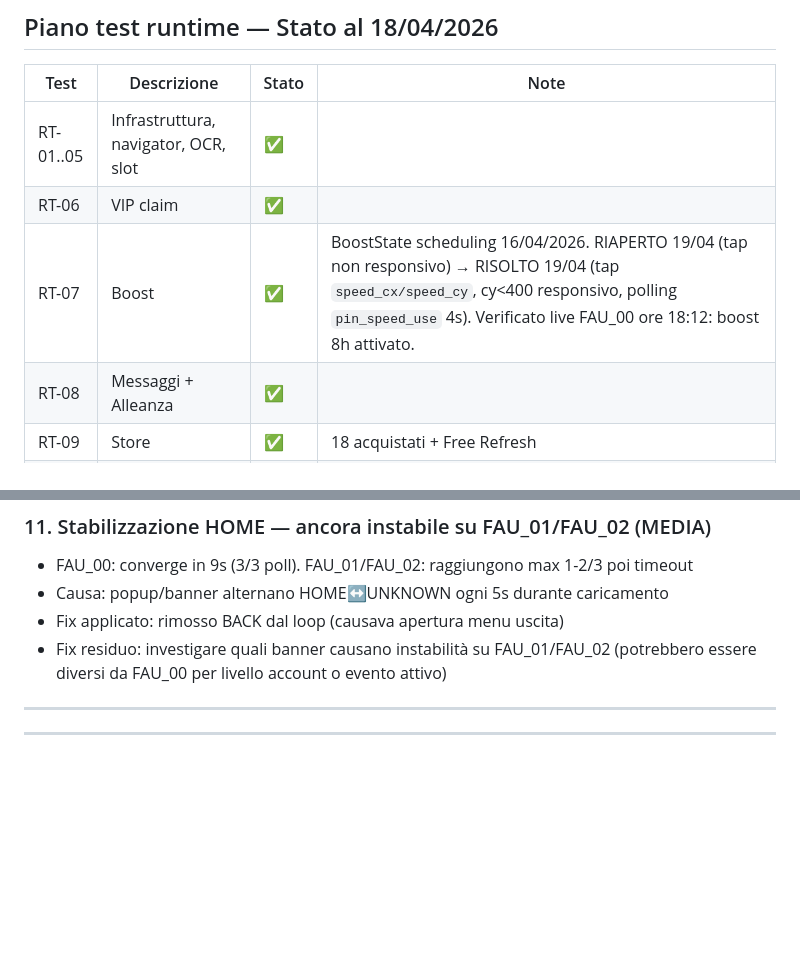
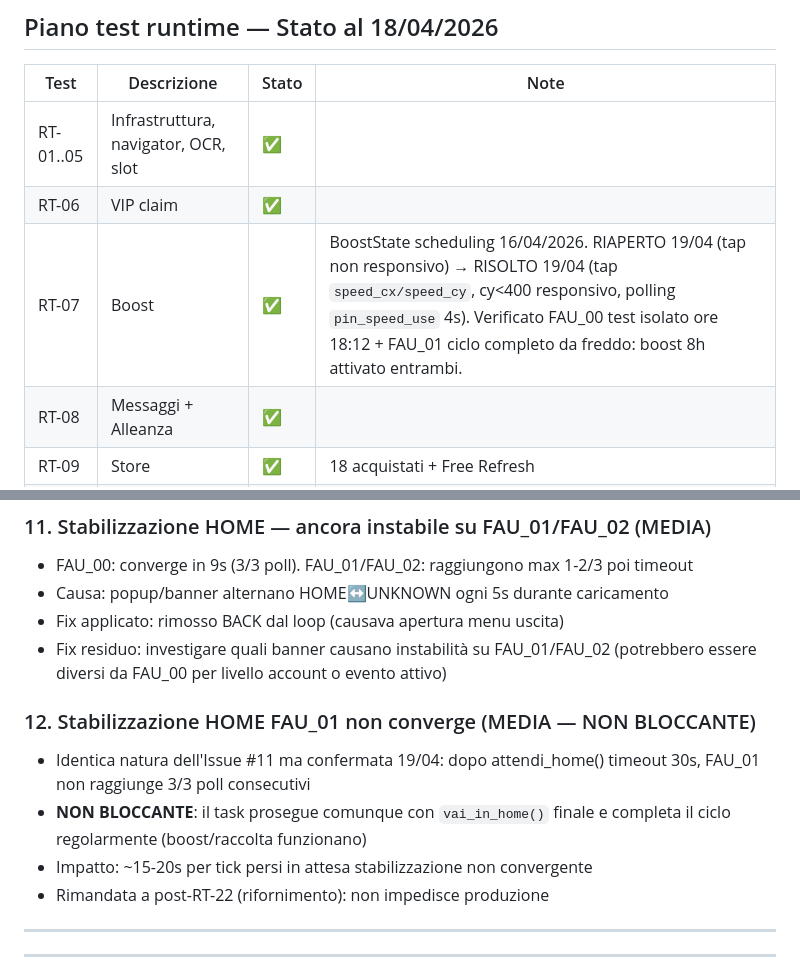
Before and after one commit to faustodba/doomsday-engine, a Markdown page: ROADMAP.md, 2 parts joined by grey strips. GitHub-like rendering; blank space fills up the shorter version.

Commit message:
docs: RT-07 conferma FAU_01 + Issue #12 non bloccante
- RT-07 ROADMAP aggiornato: boost fix confermato sia su FAU_00 (test
  isolato 18:12) sia su FAU_01 (ciclo completo da freddo)
- Issue #12 aggiunta nella lista issues aperti con flag NON BLOCCANTE:
  stabilizzazione HOME FAU_01 non converge ma task prosegue regolarmente,
  impatto ~15-20s per tick, rimandata a post-RT-22
- SESSION.md (non in git) aggiornato con stato sessione corrente

Prossimo step da decidere: Issue #12 o abilitare rifornimento (RT-22).

Co-Authored-By: Claude Opus 4.7 (1M context) <noreply@anthropic.com>

```diff
--- a/ROADMAP.md
+++ b/ROADMAP.md
@@ -35,7 +35,7 @@ V5 (produzione): `faustodba/doomsday-bot-farm` — `C:\Bot-farm`
 |------|-------------|-------|------|
 | RT-01..05 | Infrastruttura, navigator, OCR, slot | ✅ | |
 | RT-06 | VIP claim | ✅ | |
-| RT-07 | Boost | ✅ | BoostState scheduling 16/04/2026. RIAPERTO 19/04 (tap non responsivo) → RISOLTO 19/04 (tap `speed_cx/speed_cy`, cy<400 responsivo, polling `pin_speed_use` 4s). Verificato live FAU_00 ore 18:12: boost 8h attivato. |
+| RT-07 | Boost | ✅ | BoostState scheduling 16/04/2026. RIAPERTO 19/04 (tap non responsivo) → RISOLTO 19/04 (tap `speed_cx/speed_cy`, cy<400 responsivo, polling `pin_speed_use` 4s). Verificato FAU_00 test isolato ore 18:12 + FAU_01 ciclo completo da freddo: boost 8h attivato entrambi. |
 | RT-08 | Messaggi + Alleanza | ✅ | |
 | RT-09 | Store | ✅ | 18 acquistati + Free Refresh |
 | RT-10 | Arena | ✅ | 5 sfide + skip checkbox |
@@ -125,6 +125,14 @@ V5 (produzione): `faustodba/doomsday-bot-farm` — `C:\Bot-farm`
 - Fix applicato: rimosso BACK dal loop (causava apertura menu uscita)
 - Fix residuo: investigare quali banner causano instabilità su FAU_01/FAU_02
   (potrebbero essere diversi da FAU_00 per livello account o evento attivo)
+
+### 12. Stabilizzazione HOME FAU_01 non converge (MEDIA — NON BLOCCANTE)
+- Identica natura dell'Issue #11 ma confermata 19/04: dopo attendi_home()
+  timeout 30s, FAU_01 non raggiunge 3/3 poll consecutivi
+- **NON BLOCCANTE**: il task prosegue comunque con `vai_in_home()` finale
+  e completa il ciclo regolarmente (boost/raccolta funzionano)
+- Impatto: ~15-20s per tick persi in attesa stabilizzazione non convergente
+- Rimandata a post-RT-22 (rifornimento): non impedisce produzione
 
 ---
 
```
